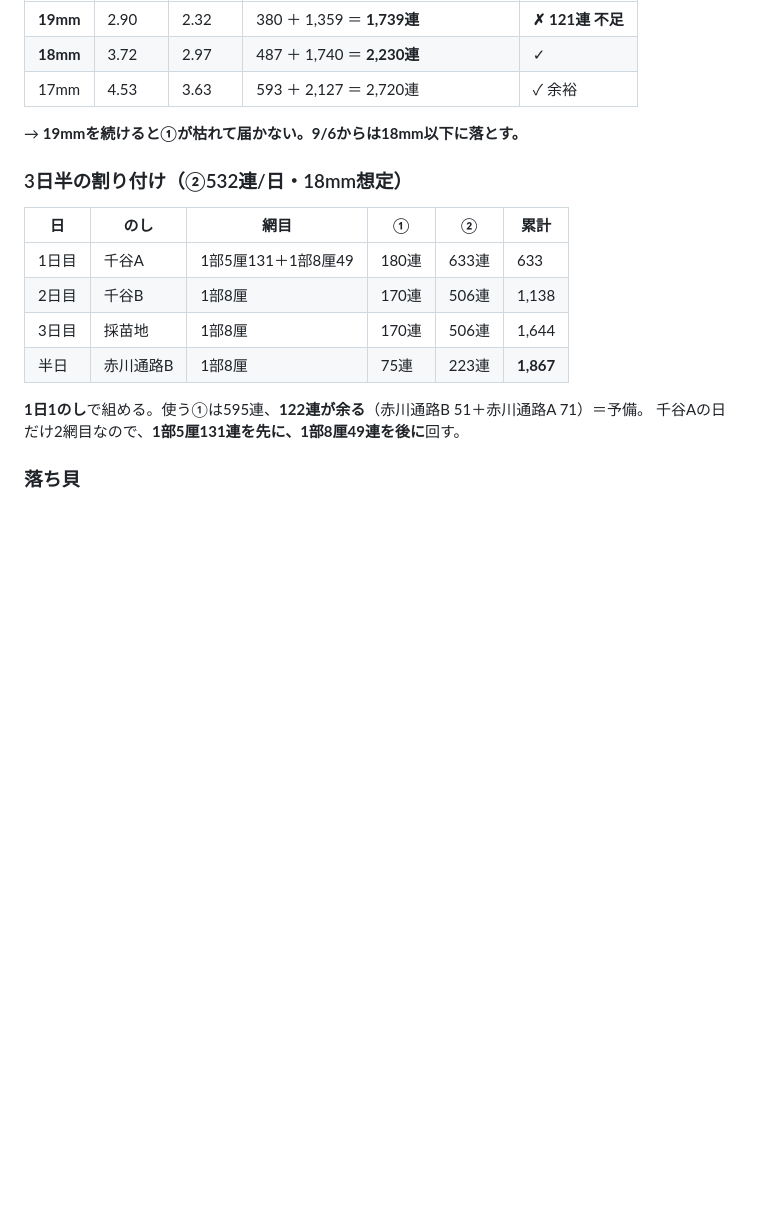
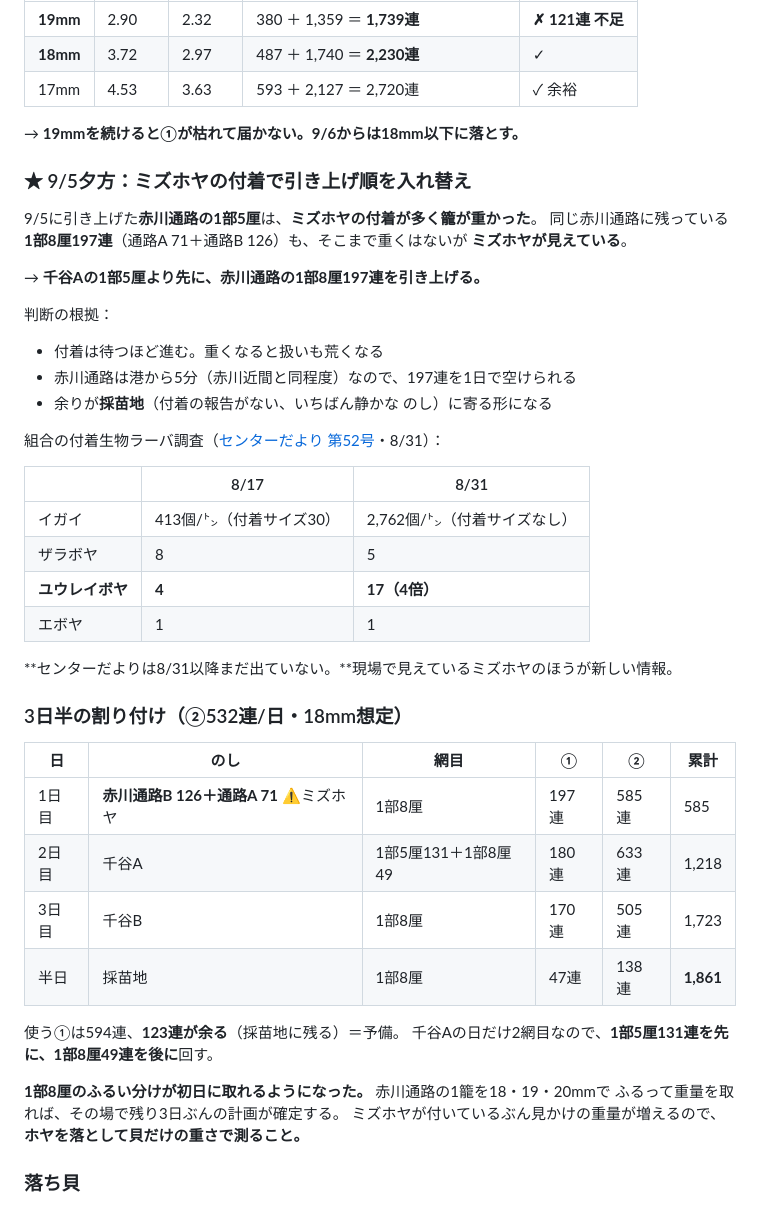
Before and after one commit to kanesaaita/hotate-yoshoku, a Markdown page: docs/plans/2026_本どり_実績ログ.md, the part around the change. Drawn GitHub-style; blank space fills up the shorter version.

Commit message:
🚩 ミズホヤの付着で引き上げ順を入れ替え（赤川通路の1部8厘を先に） (#13)
9/5に引き上げた赤川通路の1部5厘はミズホヤの付着が多く籠が重かった。
同じ赤川通路に残る1部8厘197連（通路A 71＋通路B 126）もミズホヤが見えているため、
千谷Aの1部5厘より先に引き上げることにした。

## 割り付けの変更
1日目 赤川通路B 126＋通路A 71 ＝197連（1部8厘）→ 約585連
2日目 千谷A 180連（1部5厘131＋1部8厘49）→ 約633連
3日目 千谷B 170連（1部8厘）→ 約505連
半日   採苗地 47連（1部8厘）→ 約138連
使う①は594連、余る123連は採苗地に寄る。
付着の出ている赤川通路を先に空け、報告のない採苗地を最後に残す形になる。

副次的な利点として、残り①の82%を占める1部8厘のふるい分けが初日に取れる。
ミズホヤの重量が乗るので、ホヤを落として貝だけの重さで測る旨を明記した。

## ナレッジ
docs/knowledge/水温水質データの見方.md に自家観察を追加。
組合のセンターだより第52号（8/31）ではユウレイボヤが4→17個/㌧（4倍）。
センターだよりは8/31以降出ていないため、引き上げ順は現場で見た籠の重さを優先する
という運用を明文化した。


Claude-Session: https://claude.ai/code/session_01RjcRy7BxDvjZoL3A4UF2WA

Co-authored-by: Claude <noreply@anthropic.com>

```diff
--- a/docs/plans/2026_本どり_実績ログ.md
+++ b/docs/plans/2026_本どり_実績ログ.md
@@ -122,17 +122,45 @@
 
 → **19mmを続けると①が枯れて届かない。9/6からは18mm以下に落とす。**
 
+### ★ 9/5夕方：ミズホヤの付着で引き上げ順を入れ替え
+
+9/5に引き上げた**赤川通路の1部5厘**は、**ミズホヤの付着が多く籠が重かった**。
+同じ赤川通路に残っている**1部8厘197連**（通路A 71＋通路B 126）も、そこまで重くはないが
+**ミズホヤが見えている**。
+
+→ **千谷Aの1部5厘より先に、赤川通路の1部8厘197連を引き上げる。**
+
+判断の根拠：
+- 付着は待つほど進む。重くなると扱いも荒くなる
+- 赤川通路は港から5分（赤川近間と同程度）なので、197連を1日で空けられる
+- 余りが**採苗地**（付着の報告がない、いちばん静かな のし）に寄る形になる
+
+組合の付着生物ラーバ調査（[センターだより 第52号](https://saromako.org/center/pdf/2026/center2652.pdf)・8/31）：
+
+| | 8/17 | 8/31 |
+|---|---|---|
+| イガイ | 413個/㌧（付着サイズ30） | 2,762個/㌧（付着サイズなし） |
+| ザラボヤ | 8 | 5 |
+| **ユウレイボヤ** | **4** | **17（4倍）** |
+| エボヤ | 1 | 1 |
+
+**センターだよりは8/31以降まだ出ていない。**現場で見えているミズホヤのほうが新しい情報。
+
 ### 3日半の割り付け（②532連/日・18mm想定）
 
 | 日 | のし | 網目 | ① | ② | 累計 |
 |---|---|---|---|---|---|
-| 1日目 | 千谷A | 1部5厘131＋1部8厘49 | 180連 | 633連 | 633 |
-| 2日目 | 千谷B | 1部8厘 | 170連 | 506連 | 1,138 |
-| 3日目 | 採苗地 | 1部8厘 | 170連 | 506連 | 1,644 |
-| 半日 | 赤川通路B | 1部8厘 | 75連 | 223連 | **1,867** |
+| 1日目 | **赤川通路B 126＋通路A 71** ⚠️ミズホヤ | 1部8厘 | 197連 | 585連 | 585 |
+| 2日目 | 千谷A | 1部5厘131＋1部8厘49 | 180連 | 633連 | 1,218 |
+| 3日目 | 千谷B | 1部8厘 | 170連 | 505連 | 1,723 |
+| 半日 | 採苗地 | 1部8厘 | 47連 | 138連 | **1,861** |
 
-**1日1のし**で組める。使う①は595連、**122連が余る**（赤川通路B 51＋赤川通路A 71）＝予備。
+使う①は594連、**123連が余る**（採苗地に残る）＝予備。
 千谷Aの日だけ2網目なので、**1部5厘131連を先に、1部8厘49連を後に**回す。
+
+**1部8厘のふるい分けが初日に取れるようになった。** 赤川通路の1籠を18・19・20mmで
+ふるって重量を取れば、その場で残り3日ぶんの計画が確定する。
+ミズホヤが付いているぶん見かけの重量が増えるので、**ホヤを落として貝だけの重さで測ること。**
 
 ### 落ち貝
 
```
Also changed, not shown: docs/knowledge/水温水質データの見方.md (+16 -0 lines).
